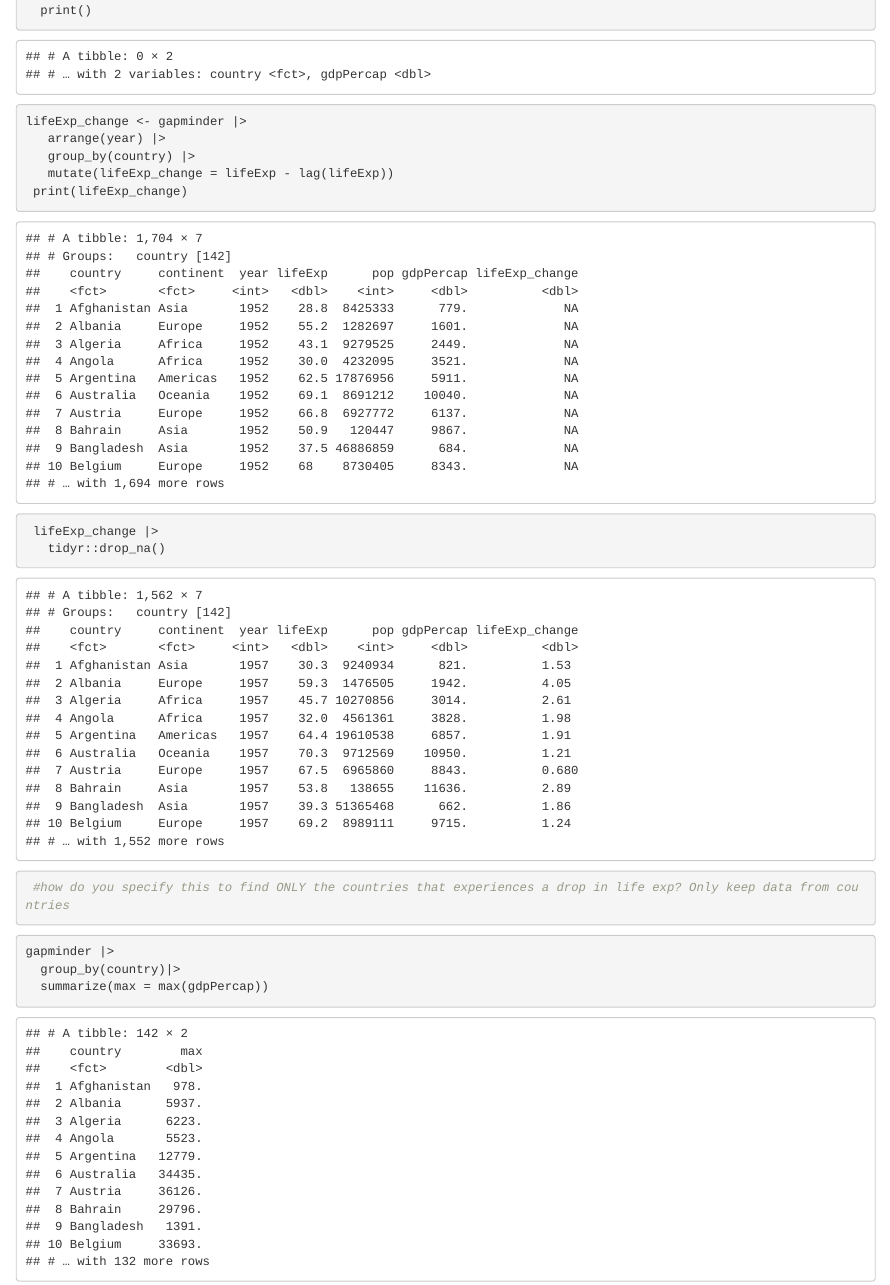
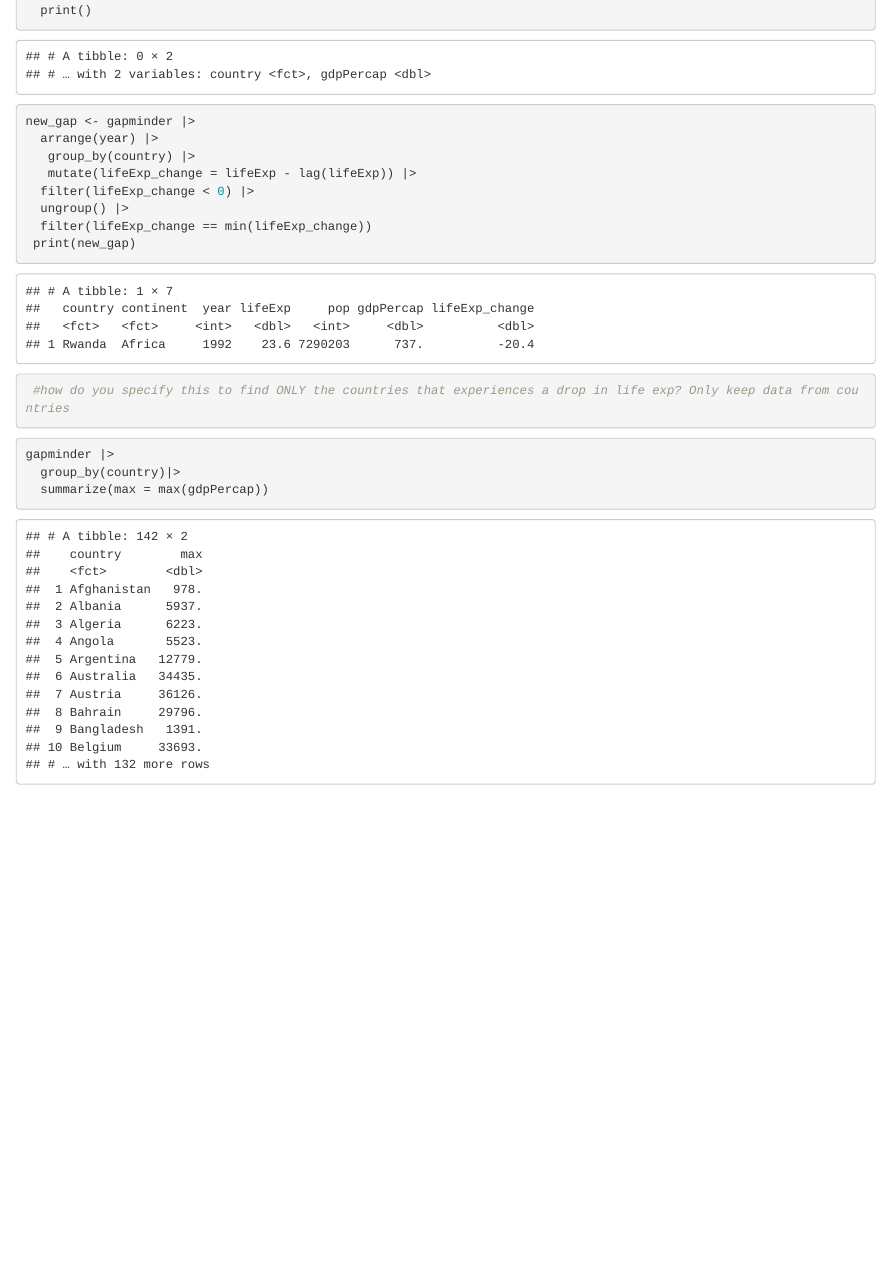
Before and after one commit to aeperusse/progdata-class, an R Markdown document (Lab-03-gapminder-DPLYR.Rmd): the page in a window 1100 px wide, from 780 px down. The pictures show the output file Lab-03-gapminder-DPLYR.html that the author committed with the source, opened offline.

Commit message:
Lab 3 progress
1.3 explained in class

````diff
--- a/Lab-03-gapminder-DPLYR.Rmd
+++ b/Lab-03-gapminder-DPLYR.Rmd
@@ -33,14 +33,15 @@ gapminder |>
 ```
 
 ```{r}
-lifeExp_change <- gapminder |>
-   arrange(year) |>
+new_gap <- gapminder |>
+  arrange(year) |>
    group_by(country) |>
-   mutate(lifeExp_change = lifeExp - lag(lifeExp))
- print(lifeExp_change)
+   mutate(lifeExp_change = lifeExp - lag(lifeExp)) |>
+  filter(lifeExp_change < 0) |>
+  ungroup() |>
+  filter(lifeExp_change == min(lifeExp_change))
+ print(new_gap)
 
- lifeExp_change |>
-   tidyr::drop_na()
  #how do you specify this to find ONLY the countries that experiences a drop in life exp? Only keep data from countries
 ```
 
````
Also changed, not shown: Lab-03-gapminder-DPLYR.html, Lab-03-gapminder-DPLYR.Rmd (2 more changed lines).
